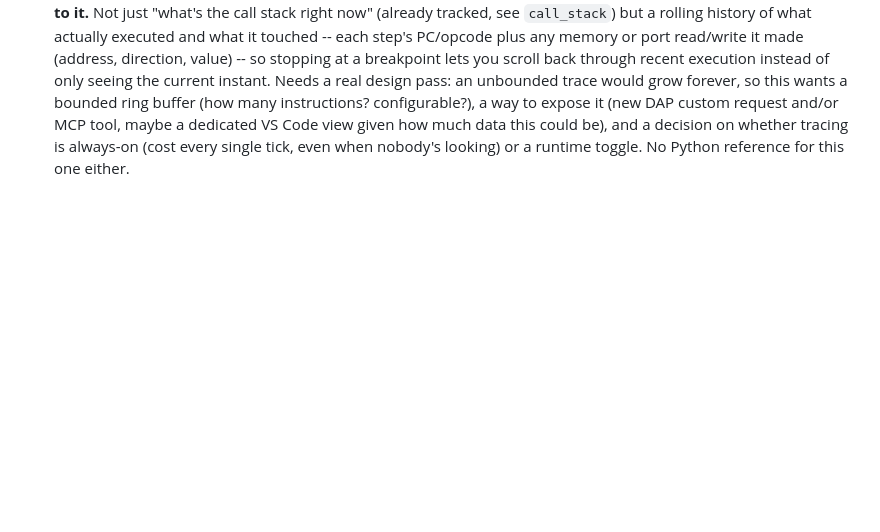
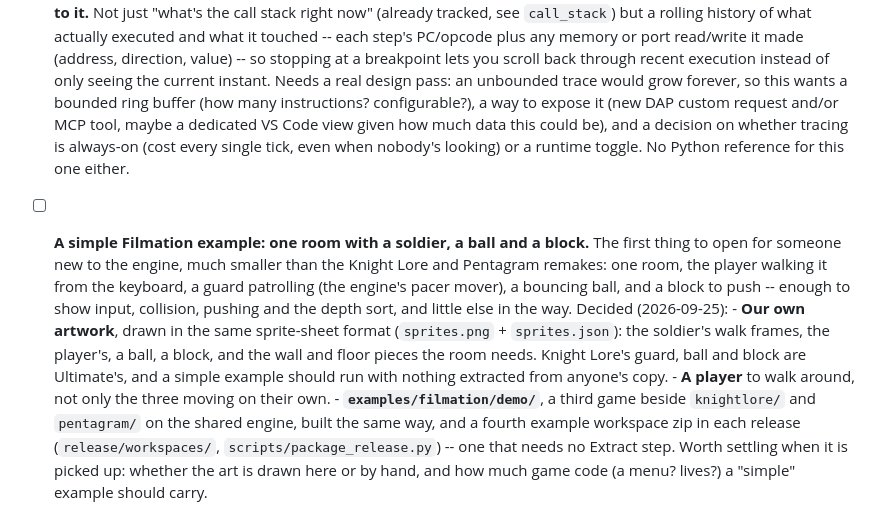
Before and after one commit to jonsole/zx-spectrum-emulator, a Markdown page: TODO.md, the part around the change. Rendered like a GitHub page; blank space fills up the shorter version.

Commit message:
Add a simple Filmation example to the to-do list: one room, a soldier, a ball and a block
The first thing to open for someone new to the engine, much smaller than the
two remakes. Recorded with what was decided on 2026-09-25: art of our own so
it needs no one's copy of Knight Lore, a player to walk the room and push the
block, and a home in examples/filmation/demo/ with a fourth example workspace
in each release. Left open: who draws the art, and how much game code (a
menu, lives) a simple example should carry.

Co-Authored-By: Claude Opus 5.5 (1M context) <noreply@anthropic.com>

```diff
--- a/TODO.md
+++ b/TODO.md
@@ -62,3 +62,24 @@ detail yet -- just captured here so they don't get lost.
       much data this could be), and a decision on whether tracing is
       always-on (cost every single tick, even when nobody's looking) or a
       runtime toggle. No Python reference for this one either.
+
+- [ ] **A simple Filmation example: one room with a soldier, a ball and a
+      block.** The first thing to open for someone new to the engine, much
+      smaller than the Knight Lore and Pentagram remakes: one room, the
+      player walking it from the keyboard, a guard patrolling (the engine's
+      pacer mover), a bouncing ball, and a block to push -- enough to show
+      input, collision, pushing and the depth sort, and little else in the
+      way. Decided (2026-09-25):
+      - **Our own artwork**, drawn in the same sprite-sheet format
+        (`sprites.png` + `sprites.json`): the soldier's walk frames, the
+        player's, a ball, a block, and the wall and floor pieces the room
+        needs. Knight Lore's guard, ball and block are Ultimate's, and a
+        simple example should run with nothing extracted from anyone's copy.
+      - **A player** to walk around, not only the three moving on their own.
+      - **`examples/filmation/demo/`**, a third game beside `knightlore/` and
+        `pentagram/` on the shared engine, built the same way, and a fourth
+        example workspace zip in each release (`release/workspaces/`,
+        `scripts/package_release.py`) -- one that needs no Extract step.
+      Worth settling when it is picked up: whether the art is drawn here or
+      by hand, and how much game code (a menu? lives?) a "simple" example
+      should carry.
```
